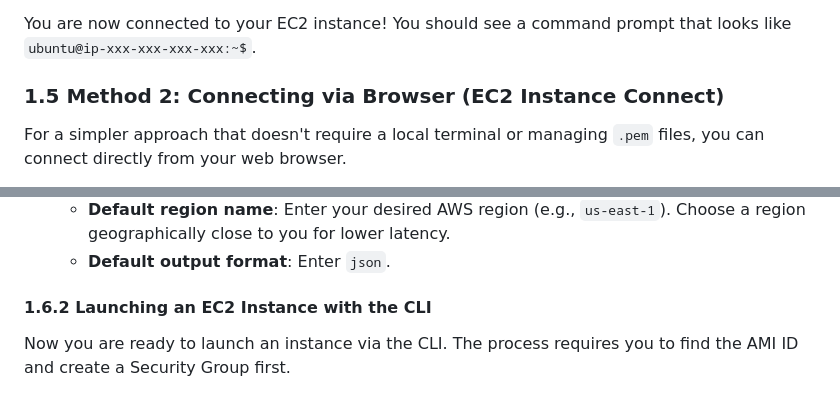
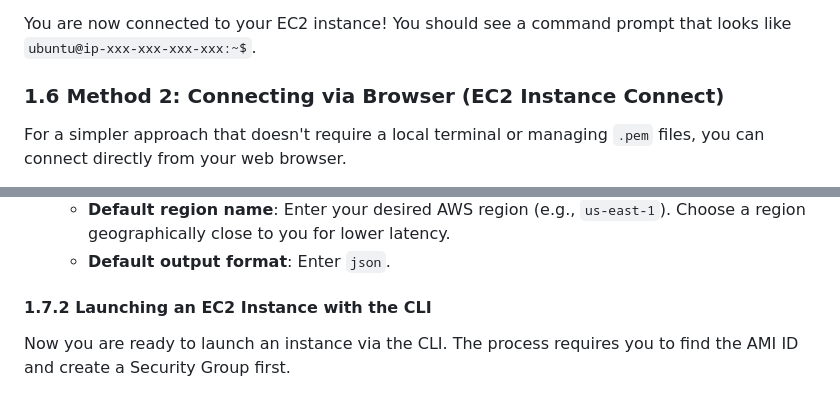
Before and after one commit to fenago/aws-ai-agent-lab, a Markdown page: README.md, 2 parts joined by grey strips. Drawn GitHub-style.

```diff
--- a/README.md
+++ b/README.md
@@ -116,7 +131,7 @@ This method uses your local computer's terminal and the `.pem` key file you down
 
 You are now connected to your EC2 instance! You should see a command prompt that looks like `ubuntu@ip-xxx-xxx-xxx-xxx:~$`.
 
-### 1.5 Method 2: Connecting via Browser (EC2 Instance Connect)
+### 1.6 Method 2: Connecting via Browser (EC2 Instance Connect)
 
 For a simpler approach that doesn't require a local terminal or managing `.pem` files, you can connect directly from your web browser.
 
@@ -158,7 +173,7 @@ For automation, scripting, and advanced workflows, the AWS Command Line Interfac
     *   **Default region name**: Enter your desired AWS region (e.g., `us-east-1`). Choose a region geographically close to you for lower latency.
     *   **Default output format**: Enter `json`.
 
-#### 1.6.2 Launching an EC2 Instance with the CLI
+#### 1.7.2 Launching an EC2 Instance with the CLI
 
 Now you are ready to launch an instance via the CLI. The process requires you to find the AMI ID and create a Security Group first.
 
```
Also changed, not shown: other parts of README.md (+20 -5 lines).
